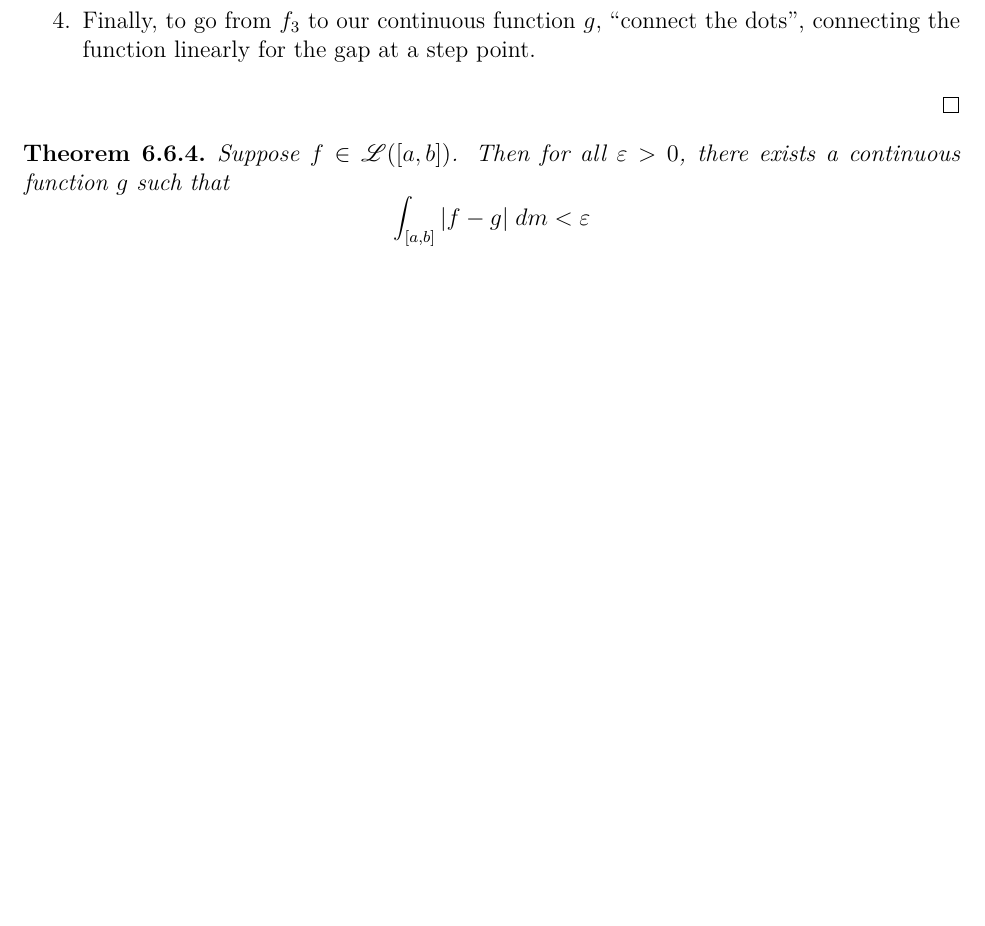
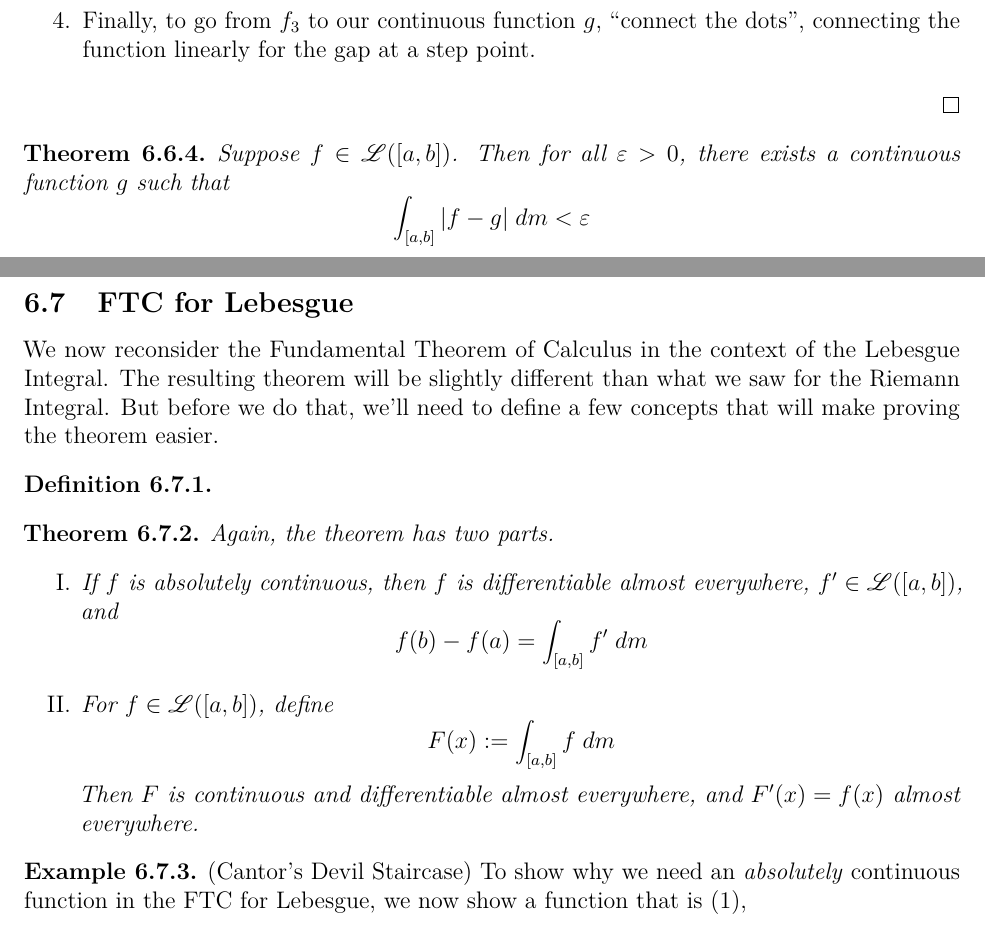
Before and after one commit to MattCocci/Notes, a LaTeX document (Mathematics/Analysis/Analysis.tex): part of page 79 of 85 before the commit and two parts of pages 79 and 80 of 86 after it, the two joined at a grey line, cut so that both start at the same text, the shorter picture padded with empty space. Compiled offline with pdfLaTeX.

```diff
--- a/Mathematics/Analysis/Analysis.tex
+++ b/Mathematics/Analysis/Analysis.tex
@@ -3814,6 +3814,35 @@
 \end{thm}
 
 
+\newpage
+\subsection{FTC for Lebesgue}
+
+We now reconsider the Fundamental Theorem of Calculus in the context of the Lebesgue Integral. The resulting theorem will be slightly different than what we saw for the Riemann Integral. But before we do that, we'll need to define a few concepts that will make proving the theorem easier.
+
+\begin{defn}
+
+\end{defn}
+
+
+\begin{thm} Again, the theorem has two parts.
+\begin{itemize}
+\item[\emph{I.}] If $f$ is absolutely continuous, then $f$ is differentiable almost everywhere, $f'\in\mathscr{L}([a,b])$, and
+\[
+    f(b)-f(a) = \int_{[a,b]} f' \;dm
+\]
+
+\item[\emph{II.}] For $f\in\mathscr{L}([a,b])$, define
+\[
+    F(x):=\int_{[a,b]} f\;dm
+\]
+Then $F$ is continuous and differentiable almost everywhere, and $F'(x)=f(x)$ almost everywhere.
+\end{itemize}
+\end{thm}
+
+\begin{ex} (Cantor's Devil Staircase) To show why we need an \emph{absolutely} continuous function in the FTC for Lebesgue, we now show a function that is (1),
+\end{ex}
+
+
 
 \newpage
 \section{$L^p$ Spaces}
```
Also changed, not shown: 1 other file.
